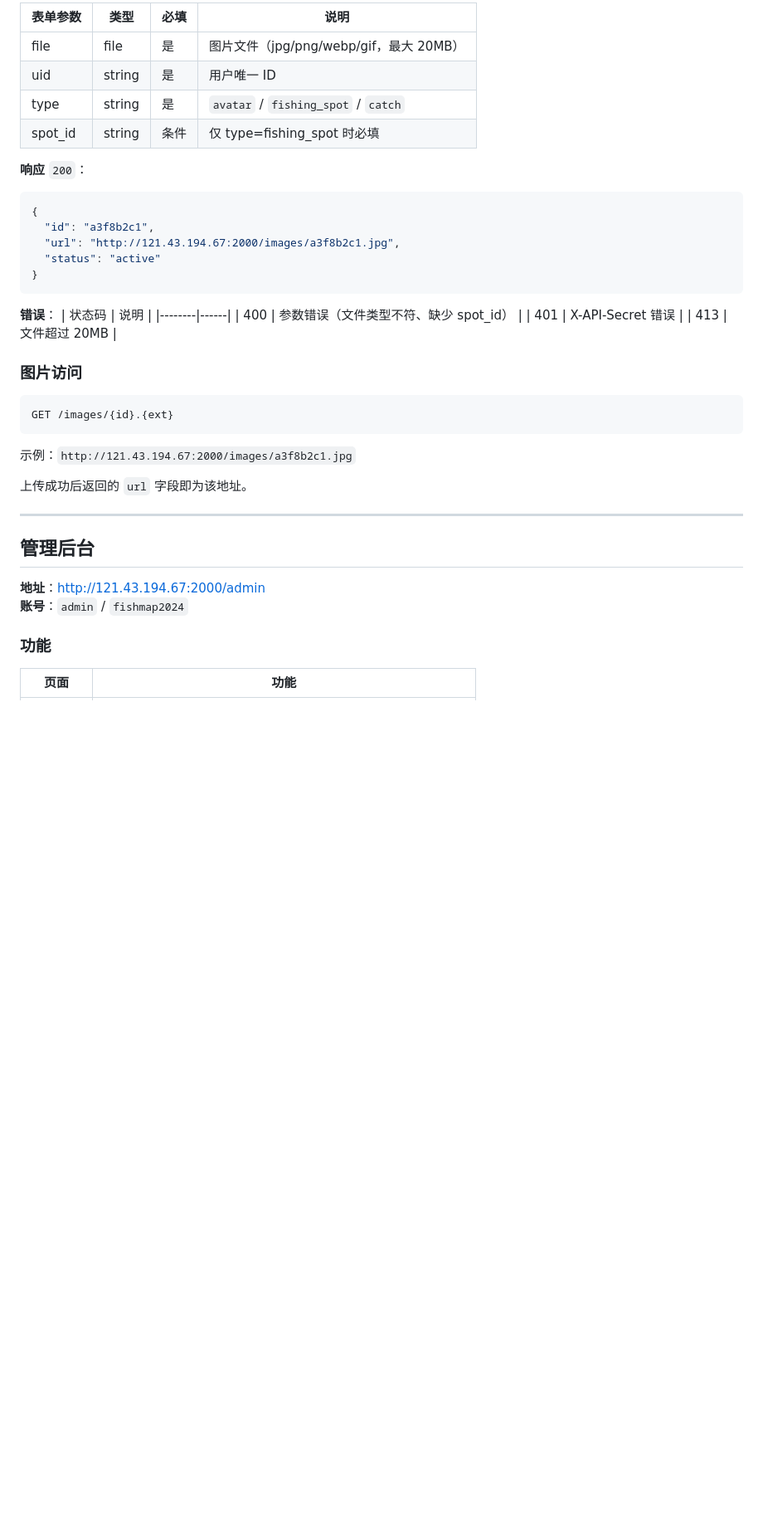
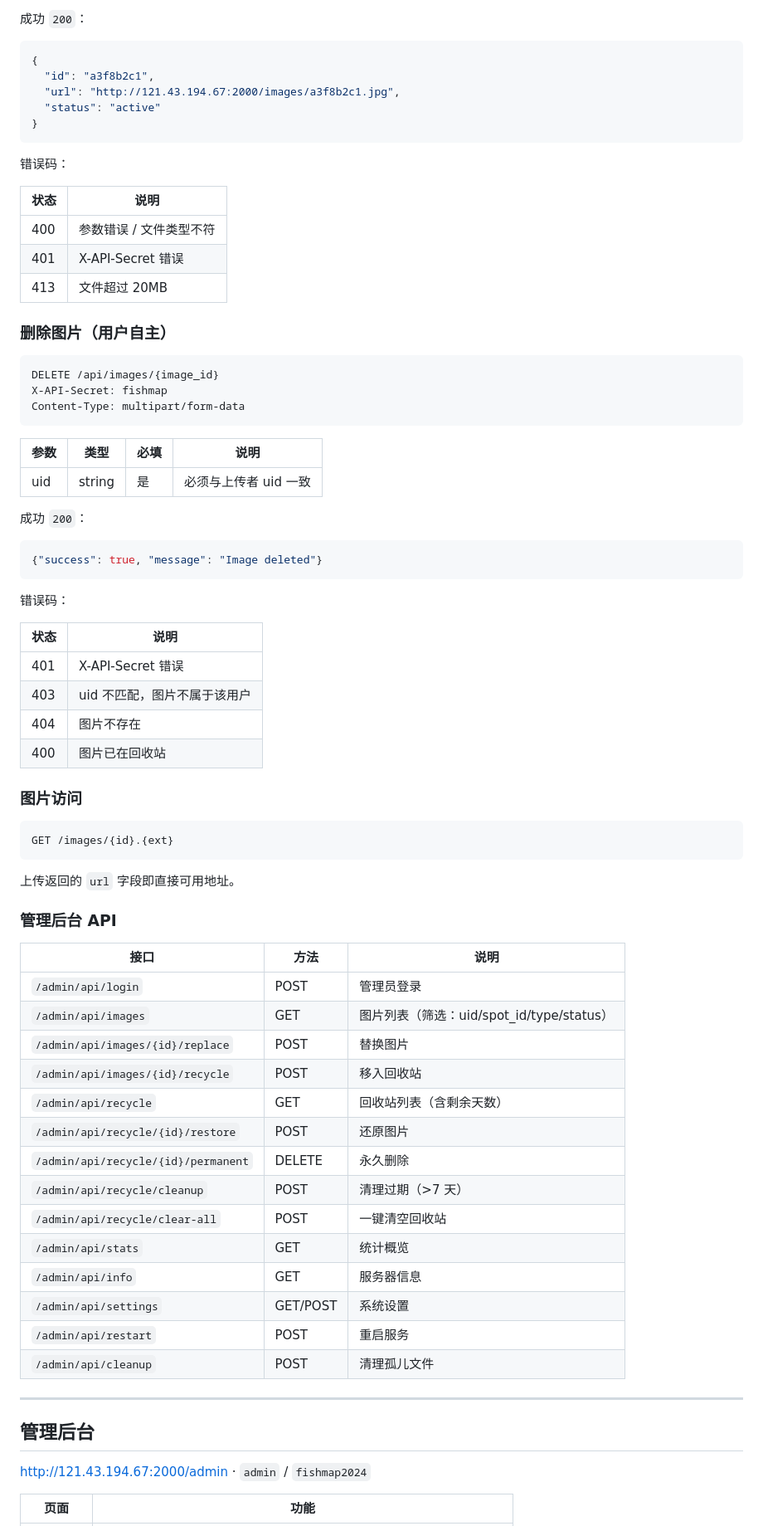
Before and after one commit to dadances/fishmap-image-server, a Markdown page: README.md, the part around one of its changes. Shown at 83% size. Drawn GitHub-style; blank space fills up the shorter version.

````diff
--- a/README.md
+++ b/README.md
@@ -184,12 +172,6 @@ POST /api/upload
 
-| 表单参数 | 类型 | 必填 | 说明 |
-|----------|------|------|------|
-| file | file | 是 | 图片文件（jpg/png/webp/gif，最大 20MB） |
-| uid | string | 是 | 用户唯一 ID |
-| type | string | 是 | `avatar` / `fishing_spot` / `catch` |
-| spot_id | string | 条件 | 仅 type=fishing_spot 时必填 |
+成功 `200`：
 
-**响应** `200`：
 ```json
 {
   "id": "a3f8b2c1",
@@ -198,12 +180,40 @@ POST /api/upload
 }
 ```
 
-**错误**：
-| 状态码 | 说明 |
-|--------|------|
-| 400 | 参数错误（文件类型不符、缺少 spot_id） |
+错误码：
+
+| 状态 | 说明 |
+|------|------|
+| 400 | 参数错误 / 文件类型不符 |
 | 401 | X-API-Secret 错误 |
 | 413 | 文件超过 20MB |
+
+### 删除图片（用户自主）
+
+```
+DELETE /api/images/{image_id}
+X-API-Secret: fishmap
+Content-Type: multipart/form-data
+```
+
+| 参数 | 类型 | 必填 | 说明 |
+|------|------|------|------|
+| uid | string | 是 | 必须与上传者 uid 一致 |
+
+成功 `200`：
+
+```json
+{"success": true, "message": "Image deleted"}
+```
+
+错误码：
+
+| 状态 | 说明 |
+|------|------|
+| 401 | X-API-Secret 错误 |
+| 403 | uid 不匹配，图片不属于该用户 |
+| 404 | 图片不存在 |
+| 400 | 图片已在回收站 |
 
 ### 图片访问
 
@@ -211,18 +221,32 @@ POST /api/upload
 GET /images/{id}.{ext}
 ```
 
-示例：`http://121.43.194.67:2000/images/a3f8b2c1.jpg`
+上传返回的 `url` 字段即直接可用地址。
 
-上传成功后返回的 `url` 字段即为该地址。
+### 管理后台 API
+
+| 接口 | 方法 | 说明 |
+|------|------|------|
+| `/admin/api/login` | POST | 管理员登录 |
+| `/admin/api/images` | GET | 图片列表（筛选：uid/spot_id/type/status） |
+| `/admin/api/images/{id}/replace` | POST | 替换图片 |
+| `/admin/api/images/{id}/recycle` | POST | 移入回收站 |
+| `/admin/api/recycle` | GET | 回收站列表（含剩余天数） |
+| `/admin/api/recycle/{id}/restore` | POST | 还原图片 |
+| `/admin/api/recycle/{id}/permanent` | DELETE | 永久删除 |
+| `/admin/api/recycle/cleanup` | POST | 清理过期（>7 天） |
+| `/admin/api/recycle/clear-all` | POST | 一键清空回收站 |
+| `/admin/api/stats` | GET | 统计概览 |
+| `/admin/api/info` | GET | 服务器信息 |
+| `/admin/api/settings` | GET/POST | 系统设置 |
+| `/admin/api/restart` | POST | 重启服务 |
+| `/admin/api/cleanup` | POST | 清理孤儿文件 |
 
 ---
 
 ## 管理后台
 
-**地址**：http://121.43.194.67:2000/admin
-**账号**：`admin` / `fishmap2024`
-
-### 功能
+http://121.43.194.67:2000/admin · `admin` / `fishmap2024`
 
 | 页面 | 功能 |
 |------|------|
````
Also changed, not shown: other parts of README.md (+102 -128 lines).
